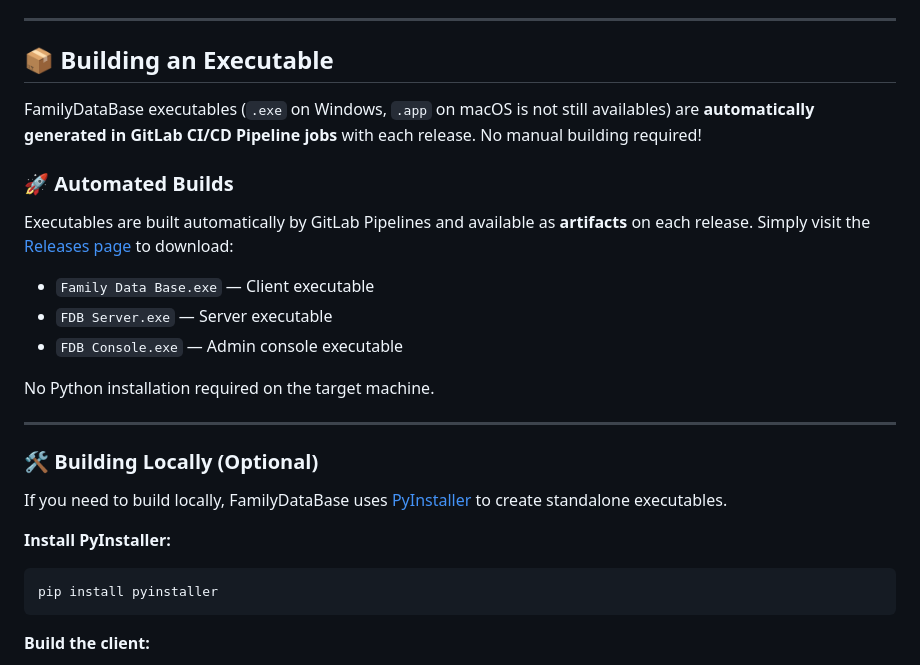
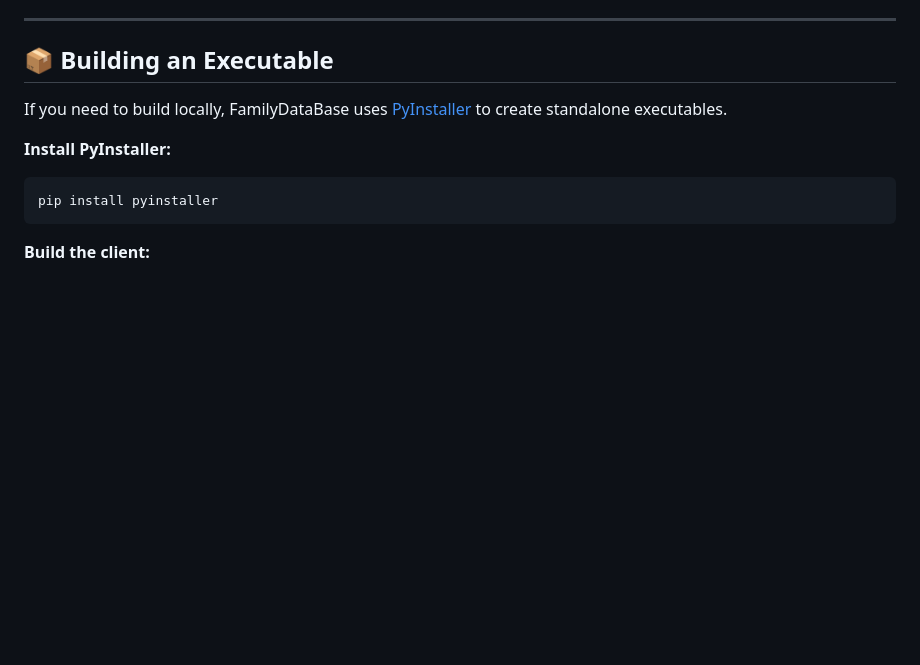
Before and after one commit to VicentBytesOfficial/FamilyDataBase, a Markdown page: README.md, the part around the change. GitHub-like rendering; blank space fills up the shorter version.

Commit message:
Edited README.md for Removes Pipelines

```diff
--- a/README.md
+++ b/README.md
@@ -276,22 +276,6 @@ FamilyDataBase includes a built-in **`admin`** user with elevated privileges:
 
 ## 📦 Building an Executable
 
-FamilyDataBase executables (`.exe` on Windows, `.app` on macOS is not still availables) are **automatically generated in GitLab CI/CD Pipeline jobs** with each release. No manual building required!
-
-### 🚀 Automated Builds
-
-Executables are built automatically by GitLab Pipelines and available as **artifacts** on each release. Simply visit the [Releases page](https://gitlab.com/tv-team/familydatabase/-/releases) to download:
-
-- `Family Data Base.exe` — Client executable
-- `FDB Server.exe` — Server executable
-- `FDB Console.exe` — Admin console executable
-
-No Python installation required on the target machine.
-
----
-
-### 🛠️ Building Locally (Optional)
-
 If you need to build locally, FamilyDataBase uses [PyInstaller](https://pyinstaller.org/) to create standalone executables.
 
 **Install PyInstaller:**
```
